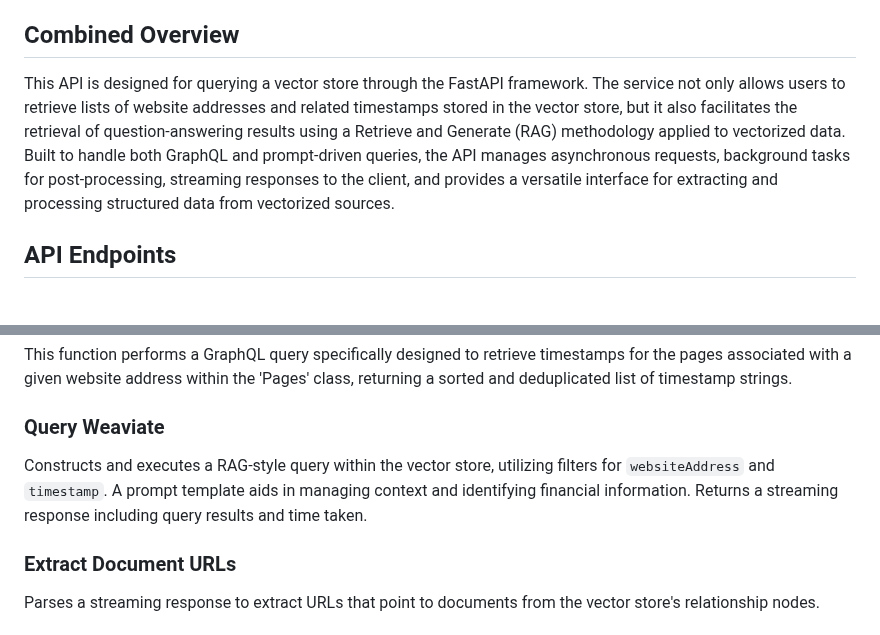
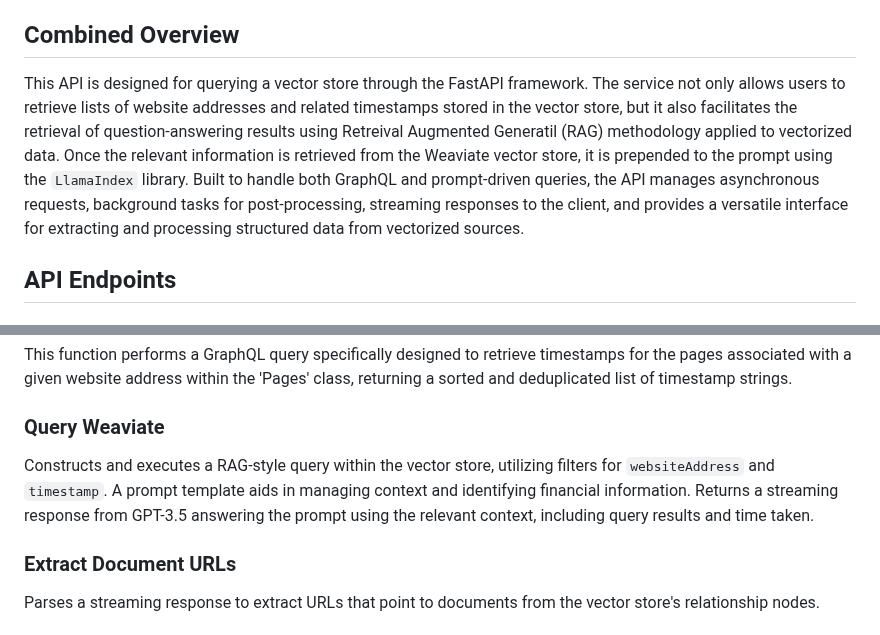
Before and after one commit to healthy-chicken-saladeers/rag_detective, a Markdown page: docs/endpoints_vector_store.md, 2 parts joined by grey strips. GitHub-like rendering.

```diff
--- a/docs/endpoints_vector_store.md
+++ b/docs/endpoints_vector_store.md
@@ -22,7 +22,7 @@
 
 ## Combined Overview
 
-This API is designed for querying a vector store through the FastAPI framework. The service not only allows users to retrieve lists of website addresses and related timestamps stored in the vector store, but it also facilitates the retrieval of question-answering results using a Retrieve and Generate (RAG) methodology applied to vectorized data. Built to handle both GraphQL and prompt-driven queries, the API manages asynchronous requests, background tasks for post-processing, streaming responses to the client, and provides a versatile interface for extracting and processing structured data from vectorized sources.
+This API is designed for querying a vector store through the FastAPI framework. The service not only allows users to retrieve lists of website addresses and related timestamps stored in the vector store, but it also facilitates the retrieval of question-answering results using Retreival Augmented Generatil (RAG) methodology applied to vectorized data. Once the relevant information is retrieved from the Weaviate vector store, it is prepended to the prompt using the `LlamaIndex` library. Built to handle both GraphQL and prompt-driven queries, the API manages asynchronous requests, background tasks for post-processing, streaming responses to the client, and provides a versatile interface for extracting and processing structured data from vectorized sources.
 
 ## API Endpoints
 
@@ -89,7 +89,7 @@ This function performs a GraphQL query specifically designed to retrieve timesta
 
 ### Query Weaviate
 
-Constructs and executes a RAG-style query within the vector store, utilizing filters for `websiteAddress` and `timestamp`. A prompt template aids in managing context and identifying financial information. Returns a streaming response including query results and time taken.
+Constructs and executes a RAG-style query within the vector store, utilizing filters for `websiteAddress` and `timestamp`. A prompt template aids in managing context and identifying financial information. Returns a streaming response from GPT-3.5 answering the prompt using the relevant context, including query results and time taken.
 
 ### Extract Document URLs
 
```
